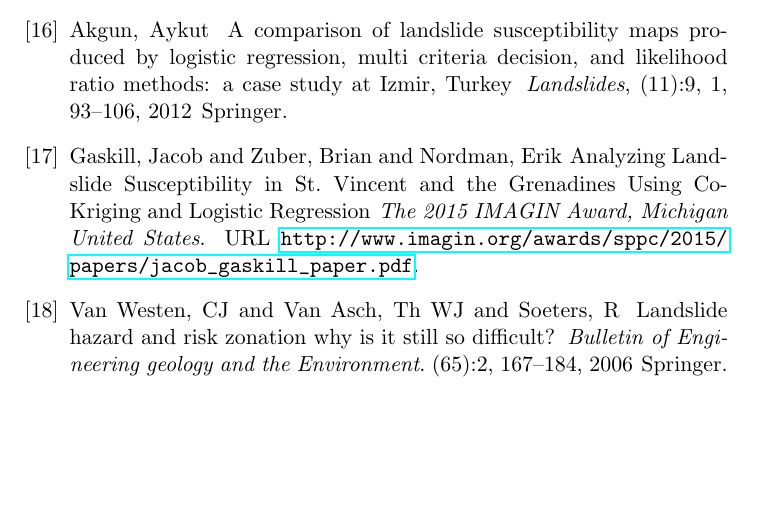
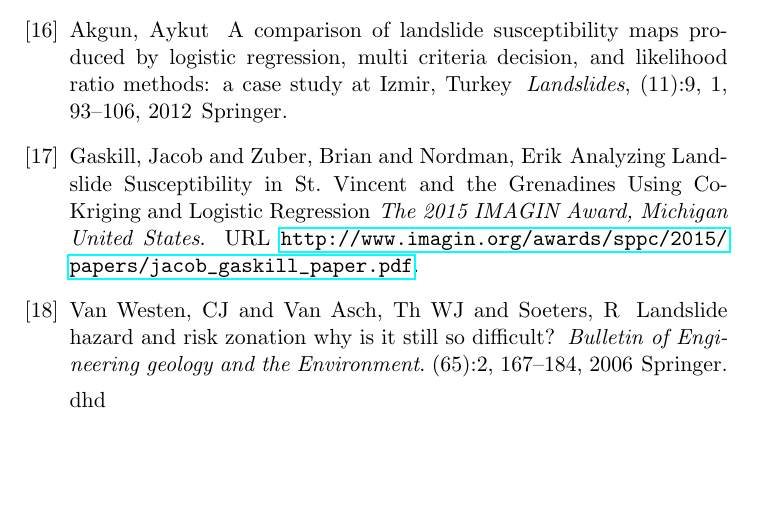
Before and after one commit to ricardoues/PaperSIMMAC2014, a LaTeX document (paper.tex): part of page 12 of 12, cut so that both start at the same text. Compiled offline with pdfLaTeX.

Commit message:
1 June 2015 9:30

```diff
--- a/paper.tex
+++ b/paper.tex
@@ -575,7 +575,7 @@ Van Westen, CJ and Van Asch, Th WJ and Soeters, R
 
 
 
-
+dhd
 
 
 
```
